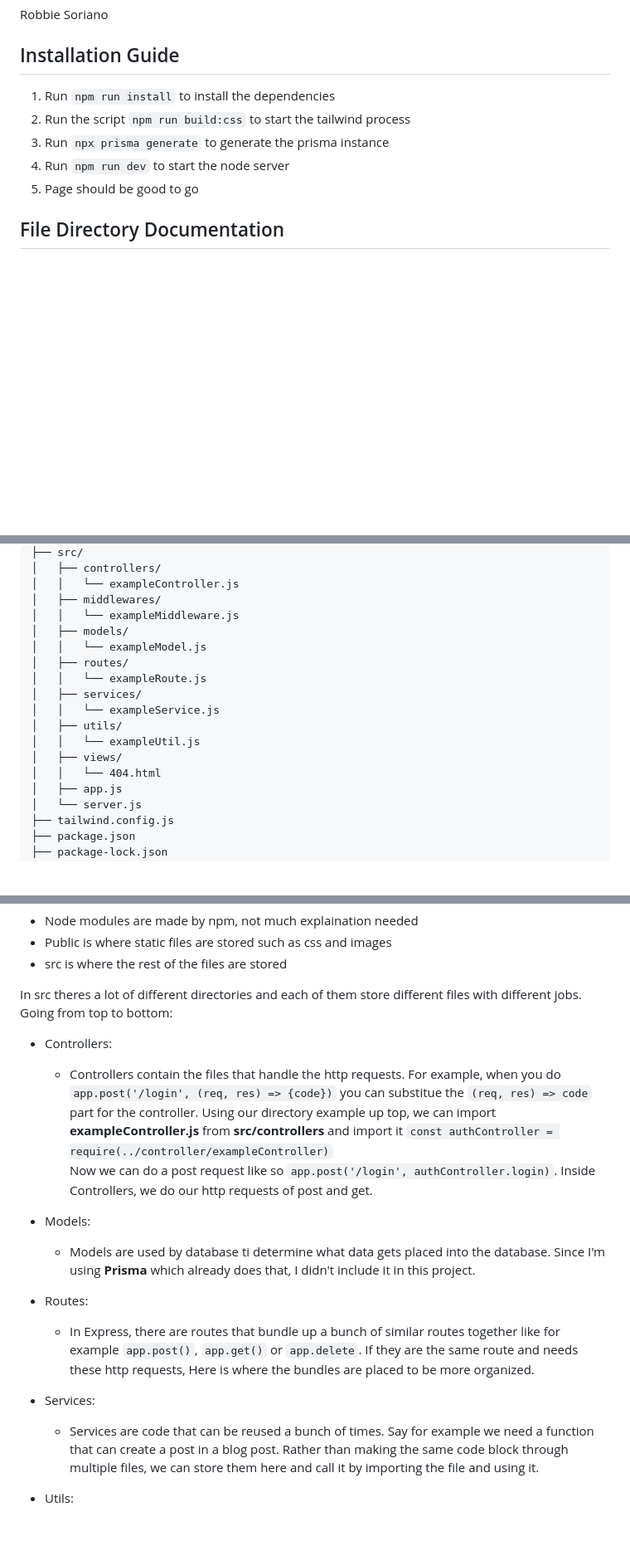
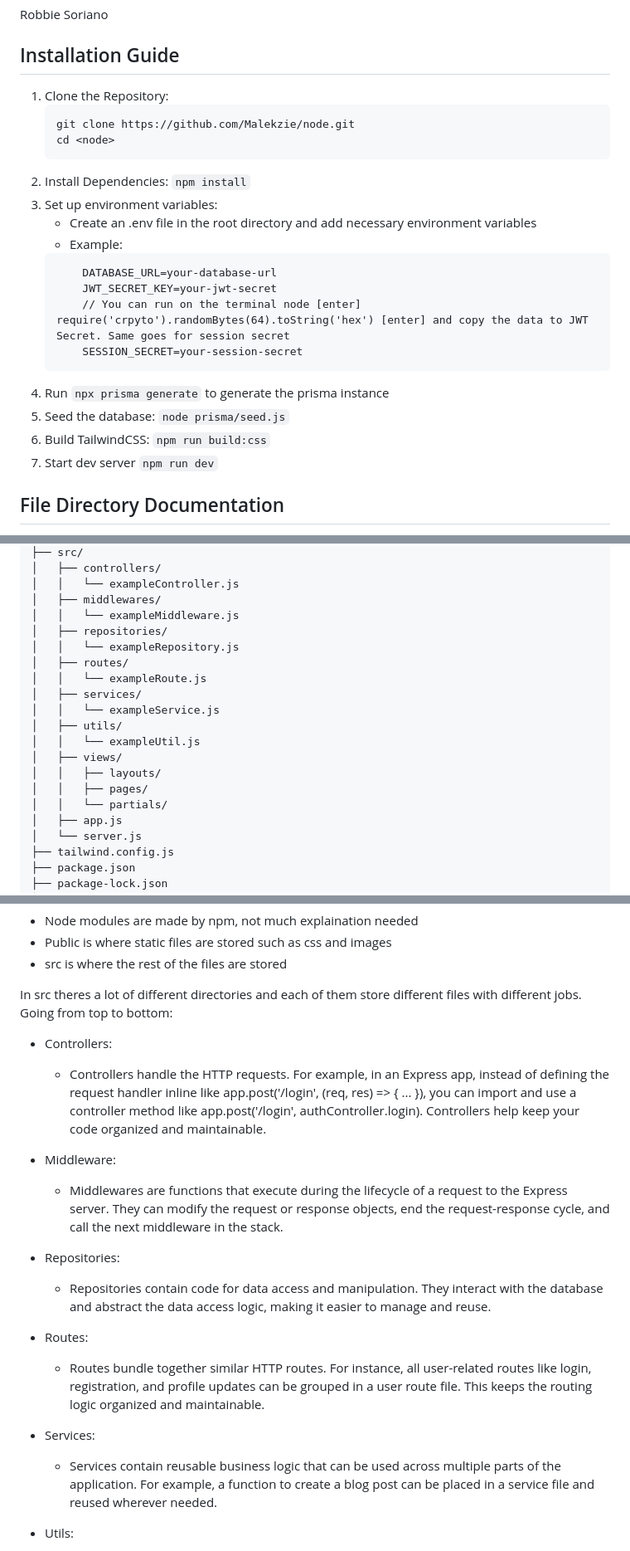
Before and after one commit to Malekzie/node, a Markdown page: README.md, 3 parts joined by grey strips. Shown at 83% size. Drawn GitHub-style; blank space fills up the shorter version.

````diff
--- a/README.md
+++ b/README.md
@@ -14,11 +14,27 @@ Robbie Soriano
 
 
 ## Installation Guide
-1. Run `npm run install` to install the dependencies
-2. Run the script `npm run build:css` to start the tailwind process
-3. Run `npx prisma generate` to generate the prisma instance
-4. Run `npm run dev` to start the node server
-5. Page should be good to go
+1. Clone the Repository:
+     ``` bash
+     git clone https://github.com/Malekzie/node.git
+     cd <node>
+     ```
+2. Install Dependencies: `npm install`
+3. Set up environment variables:
+     - Create an .env file in the root directory and add necessary environment variables
+     - Example:
+      ```
+          DATABASE_URL=your-database-url
+          JWT_SECRET_KEY=your-jwt-secret
+          // You can run on the terminal node [enter] require('crpyto').randomBytes(64).toString('hex') [enter] and copy the data to JWT Secret. Same goes for session secret
+          SESSION_SECRET=your-session-secret
+     ```
+4. Run `npx prisma generate` to generate the prisma instance
+5. Seed the database:
+     `node prisma/seed.js`
+6. Build TailwindCSS:
+     `npm run build:css`
+7. Start dev server `npm run dev`
 
 
 ## File Directory Documentation
@@ -38,8 +54,8 @@ my-express-app/
 │   │   └── exampleController.js
 │   ├── middlewares/
 │   │   └── exampleMiddleware.js
-│   ├── models/
-│   │   └── exampleModel.js
+│   ├── repositories/
+│   │   └── exampleRepository.js
 │   ├── routes/
 │   │   └── exampleRoute.js
 │   ├── services/
@@ -47,7 +63,9 @@ my-express-app/
 │   ├── utils/
 │   │   └── exampleUtil.js
 │   ├── views/
-│   │   └── 404.html
+│   │   ├── layouts/
+│   │   ├── pages/
+│   │   └── partials/
 │   ├── app.js
 │   └── server.js
 ├── tailwind.config.js
@@ -68,15 +86,15 @@ Starting from root level, we got **node modules**, **public** and **src**
 In src theres a lot of different directories and each of them store different files with different jobs. Going from top to bottom:
 
 - Controllers:
-     - Controllers contain the files that handle the http requests. For example, when you do `app.post('/login', (req, res) => {code})` you can substitue the `(req, res) => code` part for the controller. Using our directory example up top, we can import **exampleController.js** from **src/controllers** and import it `const authController = require(../controller/exampleController)`
-     Now we can do a post request like so `app.post('/login', authController.login)`.
-     Inside Controllers, we do our http requests of post and get.
-- Models:
-     - Models are used by database ti determine what data gets placed into the database. Since I'm using **Prisma** which already does that, I didn't include it in this project.
+     - Controllers handle the HTTP requests. For example, in an Express app, instead of defining the request handler inline like app.post('/login', (req, res) => { ... }), you can import and use a controller method like app.post('/login', authController.login). Controllers help keep your code organized and maintainable.
+- Middleware:
+     - Middlewares are functions that execute during the lifecycle of a request to the Express server. They can modify the request or response objects, end the request-response cycle, and call the next middleware in the stack.
+- Repositories:
+     - Repositories contain code for data access and manipulation. They interact with the database and abstract the data access logic, making it easier to manage and reuse.
 - Routes:
-     - In Express, there are routes that bundle up a bunch of similar routes together like for example `app.post()`, `app.get()` or `app.delete`. If they are the same route and needs these http requests, Here is where the bundles are placed to be more organized.
+     - Routes bundle together similar HTTP routes. For instance, all user-related routes like login, registration, and profile updates can be grouped in a user route file. This keeps the routing logic organized and maintainable.
 - Services:
-     - Services are code that can be reused a bunch of times. Say for example we need a function that can create a post in a blog post. Rather than making the same code block through multiple files, we can store them here and call it by importing the file and using it.
+     - Services contain reusable business logic that can be used across multiple parts of the application. For example, a function to create a blog post can be placed in a service file and reused wherever needed.
 - Utils:
      - Utils are small code blocks. Say for example we are making our own password hasher. We have to call it through different files and make the same code block over again. Rather than doing that, we store it here and import it
 - Views:
````
